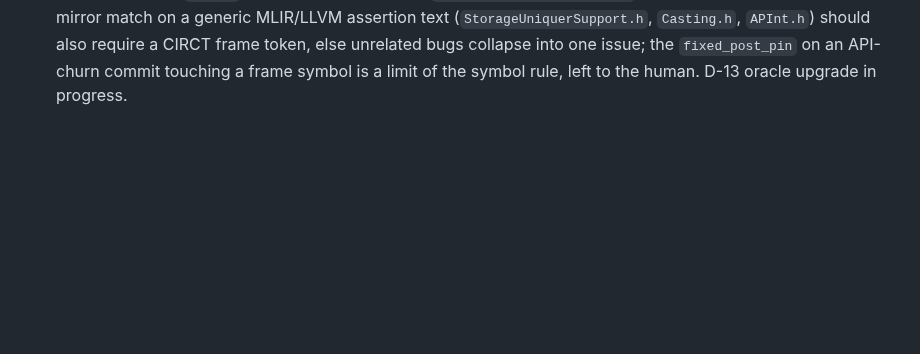
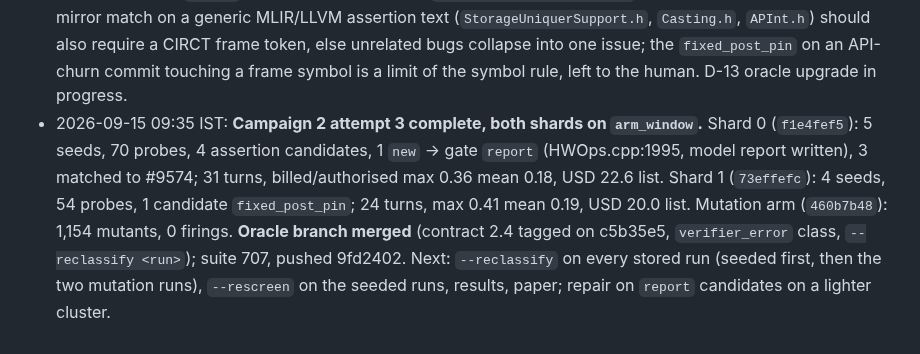
Before and after one commit to DevAbhinav-23/CHIA_Hackathon_2k26, a Markdown page: docs/HANDOFF.md, the part around the change. GitHub-like rendering; blank space fills up the shorter version.

Commit message:
bugloop: handoff: campaign 2 complete, oracle merged, reclassification next
Co-Authored-By: Claude Fable 5.1 <noreply@anthropic.com>

```diff
--- a/docs/HANDOFF.md
+++ b/docs/HANDOFF.md
@@ -154,3 +154,4 @@ All five design documents are **Approved** (`design/00-README.md` sign-off recor
 - 2026-09-15 07:55 IST: **D-13, the most consequential finding so far.** Shard 0's seed `cc71d34a` (attempt 3) produced 10 probes booked as `parse_error`; their messages name `comb.extract` and `llhd.sig.extract` with aggregate result types, ops that do not appear in the Moore inputs: `--convert-moore-to-core` emitted ill-typed IR and the verifier rejected the compiler's output. The inputs parsed and verified. The oracle (`classify_build`) treats any exit 1 with `error:` as invalid input, so these compiler defects are counted as the loop's fault and the feedback loop tells the model to fix inputs that were fine. The same seed's attempt-2 assertion (`HWOps.cpp:1995`) is the same bug family. Likely many of the 400 mutation-arm and the seeded "parse errors" across runs are verifier errors. Fix building in worktree `~/Projects/CHIA_Hackathon_2k26-oracle`: oracle class `verifier_error` (contract 2.4) decided by the gate's own parse-and-verify command, fingerprint on op + constraint with types erased, reduction, feedback as a finding, results, and `--reclassify <run>` to re-judge stored probes on the cluster without model turns. The campaign runs on; reclassification applies to every stored run afterwards.
 - 2026-09-15 08:00 IST: **FIRST CANDIDATE THROUGH THE GATE, decision `report`** (campaign 2 attempt 3, shard 0 run `f1e4fef5`, seed `cc71d34a` iteration 3, candidate `c-p-a2cb61b8d0aa`): assertion `!values.empty() && "Cannot build array of zero elements"` at `lib/Dialect/HW/HWOps.cpp:1995` in `ArrayConcatOp::build`, reached from `circt-opt --convert-moore-to-core` on a five-line case: `moore.array_create` of two `i32` then `moore.extract %0 from -2147483648 : array<2 x i32> -> array<4 x i32>`. Gate: q1 reproduced on another worker, q2 minimal, q3 valid, q4 `new` (the mirror of 2,652 issues has no match; the post-pin LLVM bump is recorded as a file touch, not a fix, under the merged symbol-level rule). Stage 6 model turn wrote the report "[MooreToCore] Prevent empty array concat when lowering extract with negative offset". Awaits the human approver (`python -m circt_bug_loop.approve … approve c-p-a2cb61b8d0aa --by <name> --forum-post-url … --forum-post-date …`). Shard 0 spend 6.71, shard 1 3.67 at 02:24Z; shard 1 on seed 2.
 - 2026-09-15 08:35 IST: campaign 2 attempt 3 at 100 min: shard 0 three seeds, 35 probes, 4 assertion candidates (1 `new` → `report`, the HWOps.cpp:1995 case; 3 × `succeeded(ConcreteT::verifyInvariants(...))` at `StorageUniquerSupport.h:180` matched to open issue #9574 on the assertion text alone); shard 1 three seeds, 35 probes, 1 candidate (`isIntN … "Value is not an N-bit signed value"` at `APInt.h:121`, `fixed_post_pin` on the LLVM bump touching a frame symbol). Spend 10.74 + 11.25 list. **Queued for the post-campaign round:** D-14 every iteration re-runs the stage-1 read turn (USD 1-1.5 on large seeds) although its answer does not change: reuse it; D-15 an `iter_4` directory appears under `per_seed_iteration_cap: 3`, check the off-by-one; D-16 a mirror match on a generic MLIR/LLVM assertion text (`StorageUniquerSupport.h`, `Casting.h`, `APInt.h`) should also require a CIRCT frame token, else unrelated bugs collapse into one issue; the `fixed_post_pin` on an API-churn commit touching a frame symbol is a limit of the symbol rule, left to the human. D-13 oracle upgrade in progress.
+- 2026-09-15 09:35 IST: **Campaign 2 attempt 3 complete, both shards on `arm_window`.** Shard 0 (`f1e4fef5`): 5 seeds, 70 probes, 4 assertion candidates, 1 `new` → gate `report` (HWOps.cpp:1995, model report written), 3 matched to #9574; 31 turns, billed/authorised max 0.36 mean 0.18, USD 22.6 list. Shard 1 (`73effefc`): 4 seeds, 54 probes, 1 candidate `fixed_post_pin`; 24 turns, max 0.41 mean 0.19, USD 20.0 list. Mutation arm (`460b7b48`): 1,154 mutants, 0 firings. **Oracle branch merged** (contract 2.4 tagged on c5b35e5, `verifier_error` class, `--reclassify <run>`); suite 707, pushed 9fd2402. Next: `--reclassify` on every stored run (seeded first, then the two mutation runs), `--rescreen` on the seeded runs, results, paper; repair on `report` candidates on a lighter cluster.
```
